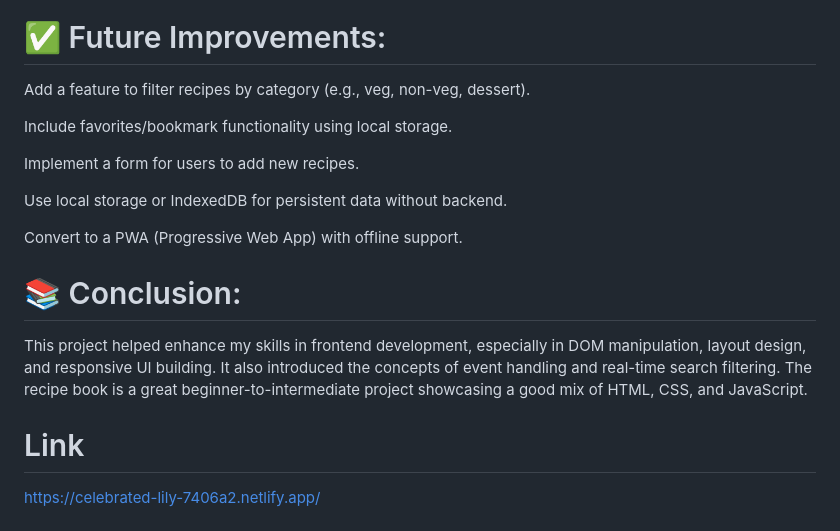
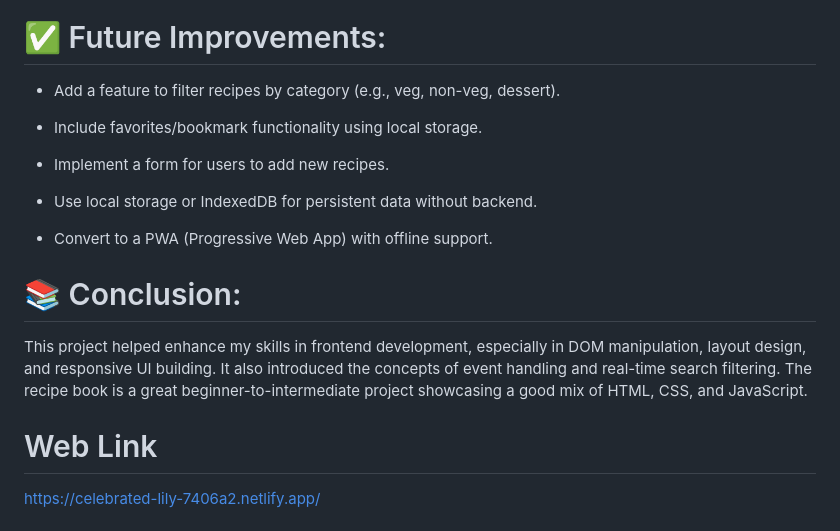
Before and after one commit to Mandadi2002/Unified-Mentor-FED, a Markdown page: Project-6 Recipe Book/README.md, the part around one of its changes. Rendered like a GitHub page.

```diff
--- a/Project-6 Recipe Book/README.md
+++ b/Project-6 Recipe Book/README.md
@@ -82,20 +82,20 @@ The **CSS** file styles the UI including layout, cards, buttons, and transitions
 ![Screenshot 2025-04-07 082947](https://github.com/user-attachments/assets/b3b3339d-5472-446a-9d5f-d8fb05aaafb5)
 
 # ✅ Future Improvements:
-Add a feature to filter recipes by category (e.g., veg, non-veg, dessert).
+- Add a feature to filter recipes by category (e.g., veg, non-veg, dessert).
 
-Include favorites/bookmark functionality using local storage.
+- Include favorites/bookmark functionality using local storage.
 
-Implement a form for users to add new recipes.
+- Implement a form for users to add new recipes.
 
-Use local storage or IndexedDB for persistent data without backend.
+- Use local storage or IndexedDB for persistent data without backend.
 
-Convert to a PWA (Progressive Web App) with offline support.
+- Convert to a PWA (Progressive Web App) with offline support.
 
 # 📚 Conclusion:
 This project helped enhance my skills in frontend development, especially in DOM manipulation, layout design, and responsive UI building. It also introduced the concepts of event handling and real-time search filtering. The recipe book is a great beginner-to-intermediate project showcasing a good mix of HTML, CSS, and JavaScript.
 
-# Link
+# Web Link
 
 https://celebrated-lily-7406a2.netlify.app/
 
```
Also changed, not shown: other parts of Project-6 Recipe Book/README.md (+8 -8 lines).
